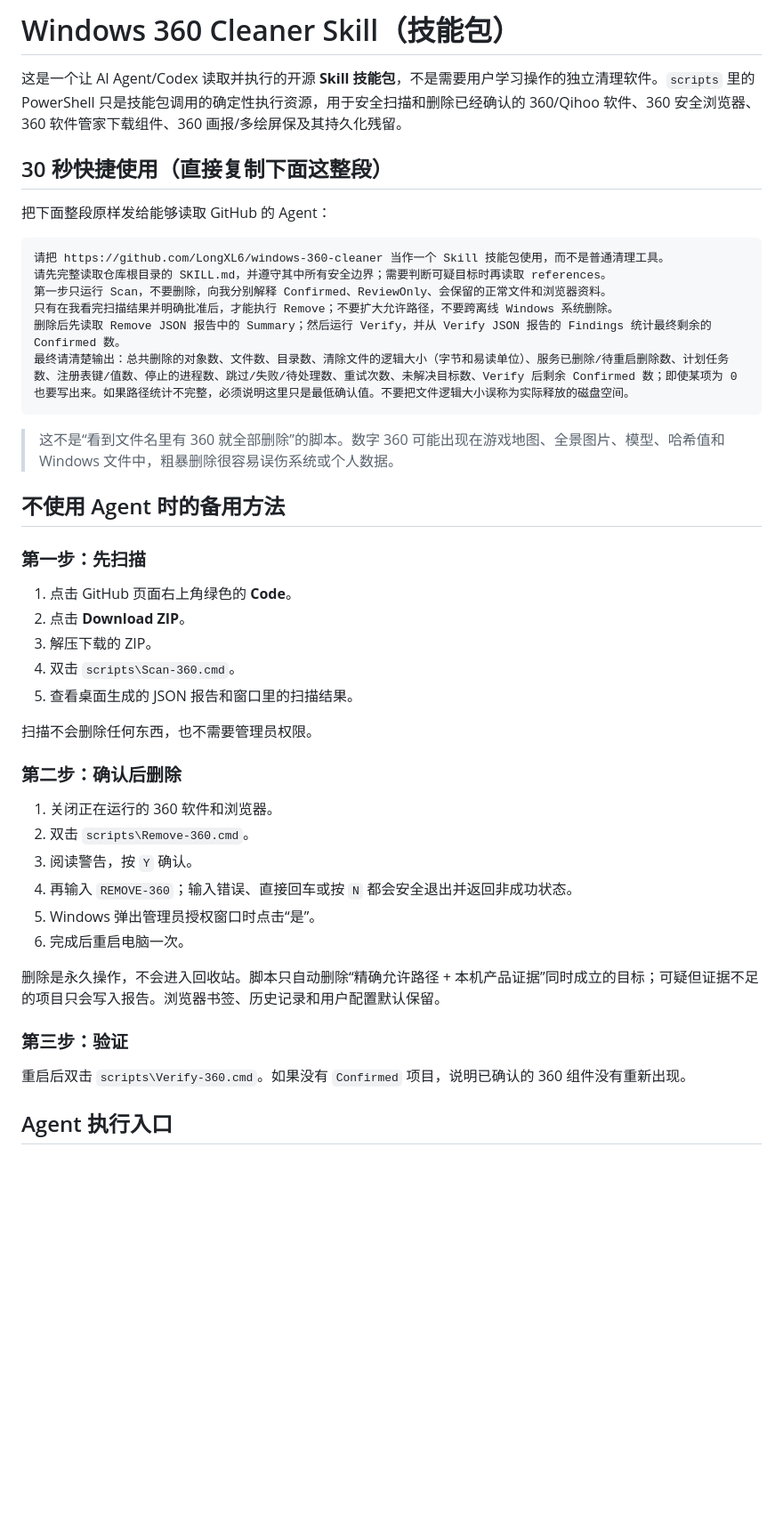
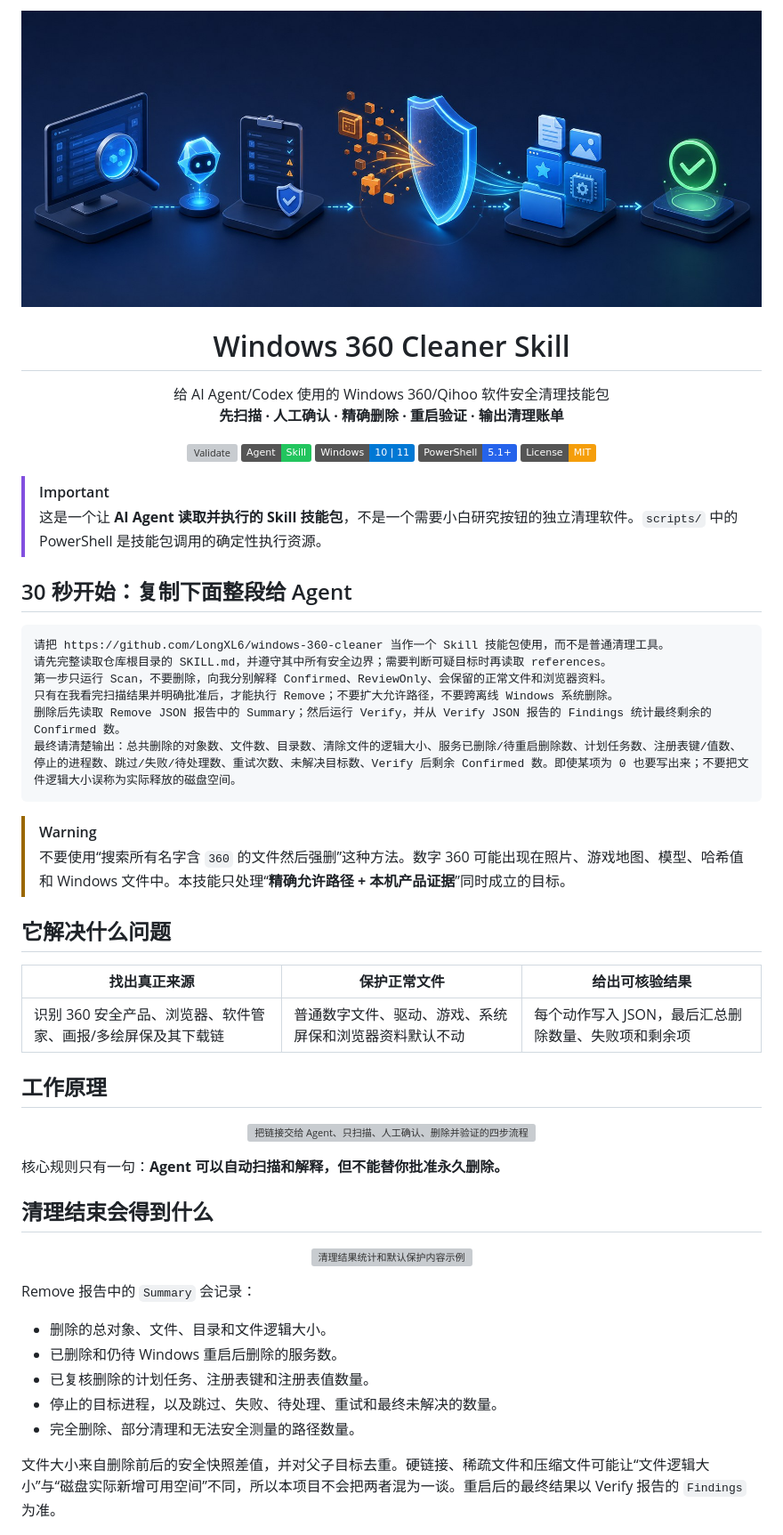
Before and after one commit to LongXL6/windows-360-cleaner, a Markdown page: README.md, the part around the change printed below. Shown: that part at 89% size. Rendered like a GitHub page; pictures changed too: assets/readme/windows-360-cleaner-hero.jpg (added); badges without logos; blank space fills up the shorter version; grey boxes are pictures that could not be loaded.

Commit message:
Add visual beginner guide to README

````diff
--- a/README.md
+++ b/README.md
@@ -1,10 +1,26 @@
-# Windows 360 Cleaner Skill（技能包）
+<p align="center">
+  <img src="assets/readme/windows-360-cleaner-hero.jpg" alt="AI Agent 扫描、确认、安全清理并验证 Windows 软件的流程" width="100%">
+</p>
 
-这是一个让 AI Agent/Codex 读取并执行的开源 **Skill 技能包**，不是需要用户学习操作的独立清理软件。`scripts` 里的 PowerShell 只是技能包调用的确定性执行资源，用于安全扫描和删除已经确认的 360/Qihoo 软件、360 安全浏览器、360 软件管家下载组件、360 画报/多绘屏保及其持久化残留。
+<h1 align="center">Windows 360 Cleaner Skill</h1>
 
-## 30 秒快捷使用（直接复制下面这整段）
+<p align="center">
+  给 AI Agent/Codex 使用的 Windows 360/Qihoo 软件安全清理技能包<br>
+  <strong>先扫描 · 人工确认 · 精确删除 · 重启验证 · 输出清理账单</strong>
+</p>
 
-把下面整段原样发给能够读取 GitHub 的 Agent：
+<p align="center">
+  <a href="https://github.com/LongXL6/windows-360-cleaner/actions/workflows/validate.yml"><img src="https://github.com/LongXL6/windows-360-cleaner/actions/workflows/validate.yml/badge.svg" alt="Validate"></a>
+  <img src="https://img.shields.io/badge/Agent-Skill-22c55e" alt="Agent Skill">
+  <img src="https://img.shields.io/badge/Windows-10%20%7C%2011-0078d4" alt="Windows 10 | 11">
+  <img src="https://img.shields.io/badge/PowerShell-5.1%2B-2563eb" alt="PowerShell 5.1+">
+  <a href="LICENSE"><img src="https://img.shields.io/badge/License-MIT-f59e0b" alt="MIT License"></a>
+</p>
+
+> [!IMPORTANT]
+> 这是一个让 **AI Agent 读取并执行的 Skill 技能包**，不是一个需要小白研究按钮的独立清理软件。`scripts/` 中的 PowerShell 是技能包调用的确定性执行资源。
+
+## 30 秒开始：复制下面整段给 Agent
 
 ```text
 请把 https://github.com/LongXL6/windows-360-cleaner 当作一个 Skill 技能包使用，而不是普通清理工具。
@@ -12,37 +28,39 @@
 第一步只运行 Scan，不要删除，向我分别解释 Confirmed、ReviewOnly、会保留的正常文件和浏览器资料。
 只有在我看完扫描结果并明确批准后，才能执行 Remove；不要扩大允许路径，不要跨离线 Windows 系统删除。
 删除后先读取 Remove JSON 报告中的 Summary；然后运行 Verify，并从 Verify JSON 报告的 Findings 统计最终剩余的 Confirmed 数。
-最终请清楚输出：总共删除的对象数、文件数、目录数、清除文件的逻辑大小（字节和易读单位）、服务已删除/待重启删除数、计划任务数、注册表键/值数、停止的进程数、跳过/失败/待处理数、重试次数、未解决目标数、Verify 后剩余 Confirmed 数；即使某项为 0 也要写出来。如果路径统计不完整，必须说明这里只是最低确认值。不要把文件逻辑大小误称为实际释放的磁盘空间。
+最终请清楚输出：总共删除的对象数、文件数、目录数、清除文件的逻辑大小、服务已删除/待重启删除数、计划任务数、注册表键/值数、停止的进程数、跳过/失败/待处理数、重试次数、未解决目标数、Verify 后剩余 Confirmed 数。即使某项为 0 也要写出来；不要把文件逻辑大小误称为实际释放的磁盘空间。
 ```
 
-> 这不是“看到文件名里有 360 就全部删除”的脚本。数字 360 可能出现在游戏地图、全景图片、模型、哈希值和 Windows 文件中，粗暴删除很容易误伤系统或个人数据。
+> [!WARNING]
+> 不要使用“搜索所有名字含 `360` 的文件然后强删”这种方法。数字 360 可能出现在照片、游戏地图、模型、哈希值和 Windows 文件中。本技能只处理“**精确允许路径 + 本机产品证据**”同时成立的目标。
 
-## 不使用 Agent 时的备用方法
+## 它解决什么问题
 
-### 第一步：先扫描
+| 找出真正来源 | 保护正常文件 | 给出可核验结果 |
+|---|---|---|
+| 识别 360 安全产品、浏览器、软件管家、画报/多绘屏保及其下载链 | 普通数字文件、驱动、游戏、系统屏保和浏览器资料默认不动 | 每个动作写入 JSON，最后汇总删除数量、失败项和剩余项 |
 
-1. 点击 GitHub 页面右上角绿色的 **Code**。
-2. 点击 **Download ZIP**。
-3. 解压下载的 ZIP。
-4. 双击 `scripts\Scan-360.cmd`。
-5. 查看桌面生成的 JSON 报告和窗口里的扫描结果。
+## 工作原理
 
-扫描不会删除任何东西，也不需要管理员权限。
+<p align="center">
+  <img src="assets/readme/how-it-works.svg" alt="把链接交给 Agent、只扫描、人工确认、删除并验证的四步流程" width="100%">
+</p>
 
-### 第二步：确认后删除
+核心规则只有一句：**Agent 可以自动扫描和解释，但不能替你批准永久删除。**
 
-1. 关闭正在运行的 360 软件和浏览器。
-2. 双击 `scripts\Remove-360.cmd`。
-3. 阅读警告，按 `Y` 确认。
-4. 再输入 `REMOVE-360`；输入错误、直接回车或按 `N` 都会安全退出并返回非成功状态。
-5. Windows 弹出管理员授权窗口时点击“是”。
-6. 完成后重启电脑一次。
+## 清理结束会得到什么
 
-删除是永久操作，不会进入回收站。脚本只自动删除“精确允许路径 + 本机产品证据”同时成立的目标；可疑但证据不足的项目只会写入报告。浏览器书签、历史记录和用户配置默认保留。
+<p align="center">
+  <img src="assets/readme/cleanup-report.svg" alt="清理结果统计和默认保护内容示例" width="100%">
+</p>
 
-### 第三步：验证
+Remove 报告中的 `Summary` 会记录：
 
-重启后双击 `scripts\Verify-360.cmd`。如果没有 `Confirmed` 项目，说明已确认的 360 组件没有重新出现。
+- 删除的总对象、文件、目录和文件逻辑大小。
+- 已删除和仍待 Windows 重启后删除的服务数。
+- 已复核删除的计划任务、注册表键和注册表值数量。
+- 停止的目标进程，以及跳过、失败、待处理、重试和最终未解决的数量。
+- 完全删除、部分清理和无法安全测量的路径数量。
 
-## Agent 执行入口
+文件大小来自删除前后的安全快照差值，并对父子目标去重。硬链接、稀疏文件和压缩文件可能让“文件逻辑大小”与“磁盘实际新增可用空间”不同，所以本项目不会把两者混为一谈。重启后的最终结果以 Verify 报告的 `Findings` 为准。
 
````
Also changed, not shown: other parts of README.md (+116 -58 lines), 2 other files.
